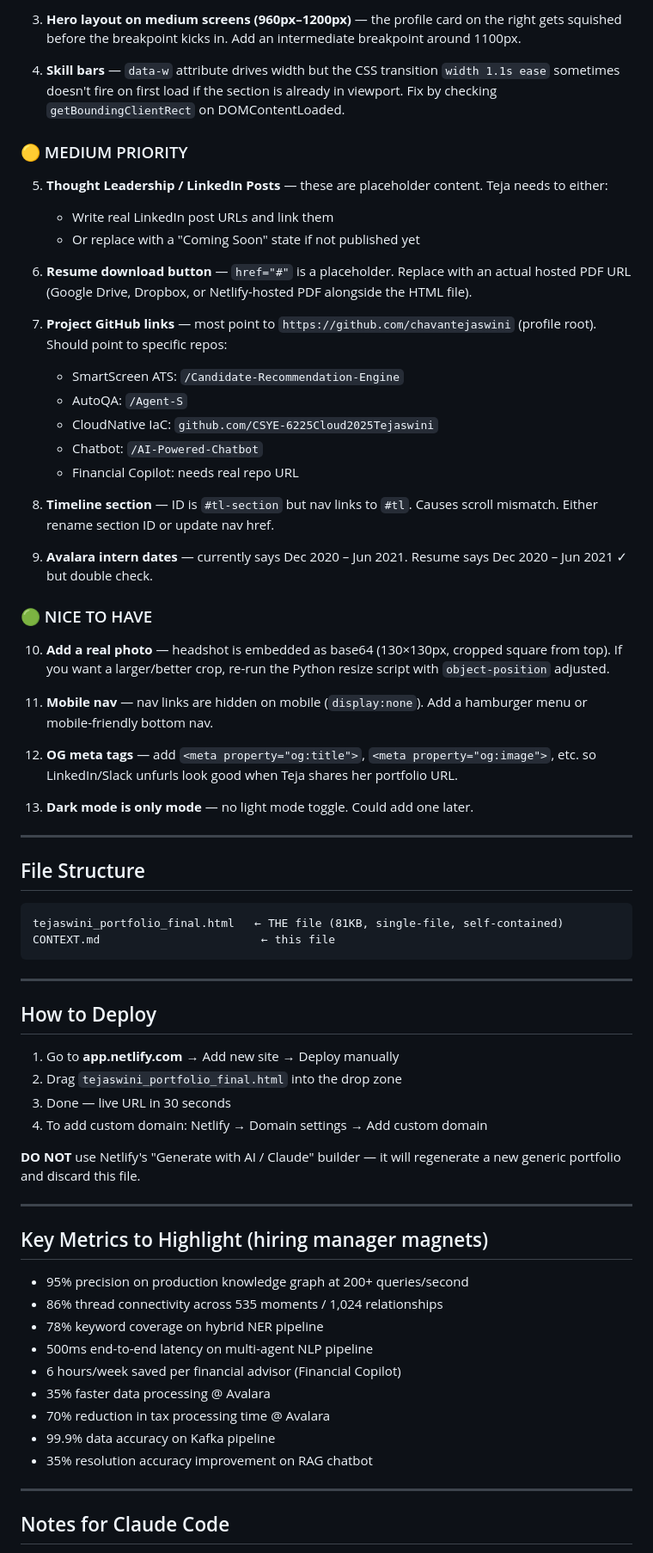
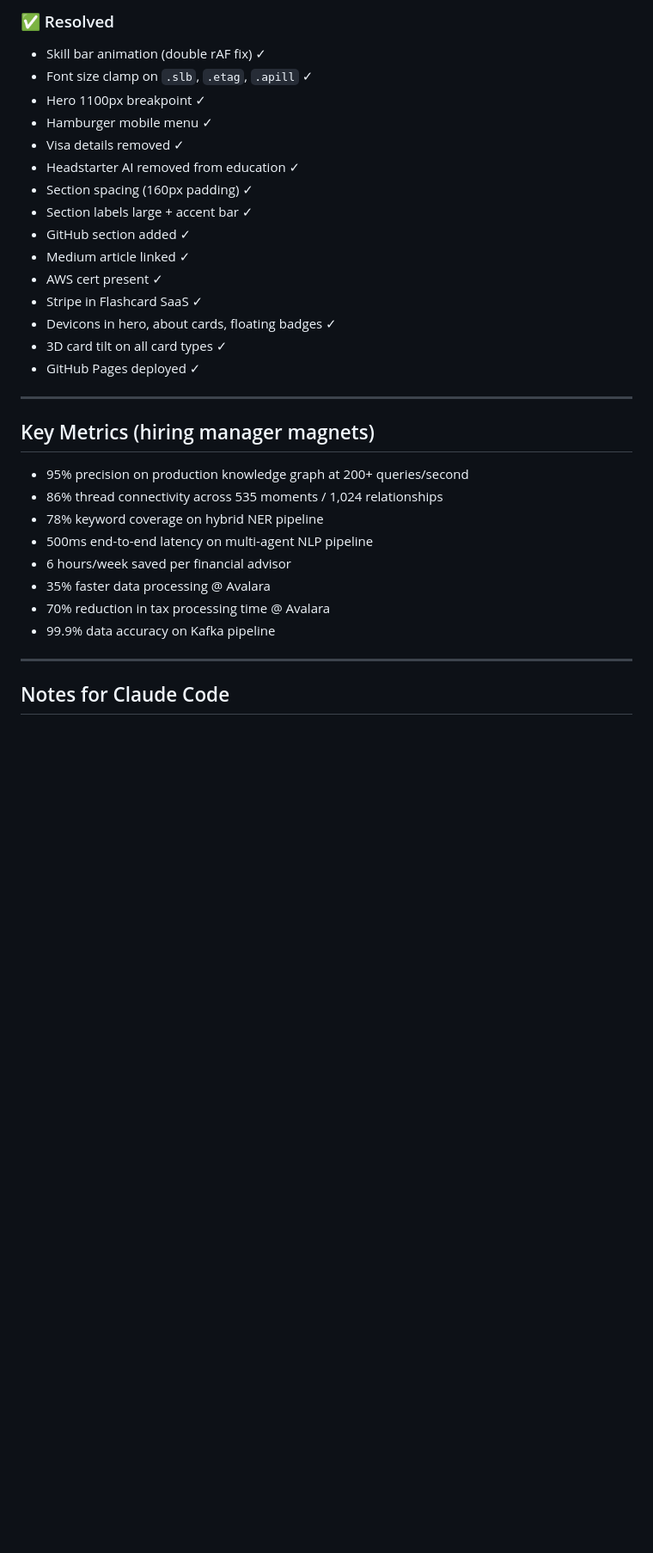
Before and after one commit to chavantejaswini/chavantejaswini.github.io, a Markdown page: CONTEXT.md, the part around one of its changes. Shown at 86% size. Rendered like a GitHub page; blank space fills up the shorter version.

````diff
--- a/CONTEXT.md
+++ b/CONTEXT.md
@@ -158,65 +213,32 @@ A single-file HTML portfolio (`tejaswini_portfolio_final.html`) built to match t
 
-3. **Hero layout on medium screens (960px–1200px)** — the profile card on the right gets squished before the breakpoint kicks in. Add an intermediate breakpoint around 1100px.
-
-4. **Skill bars** — `data-w` attribute drives width but the CSS transition `width 1.1s ease` sometimes doesn't fire on first load if the section is already in viewport. Fix by checking `getBoundingClientRect` on DOMContentLoaded.
-
-### 🟡 MEDIUM PRIORITY
-5. **Thought Leadership / LinkedIn Posts** — these are placeholder content. Teja needs to either:
-   - Write real LinkedIn post URLs and link them
-   - Or replace with a "Coming Soon" state if not published yet
-
-6. **Resume download button** — `href="#"` is a placeholder. Replace with an actual hosted PDF URL (Google Drive, Dropbox, or Netlify-hosted PDF alongside the HTML file).
-
-7. **Project GitHub links** — most point to `https://github.com/chavantejaswini` (profile root). Should point to specific repos:
-   - SmartScreen ATS: `/Candidate-Recommendation-Engine`
-   - AutoQA: `/Agent-S`
-   - CloudNative IaC: `github.com/CSYE-6225Cloud2025Tejaswini`
-   - Chatbot: `/AI-Powered-Chatbot`
-   - Financial Copilot: needs real repo URL
-
-8. **Timeline section** — ID is `#tl-section` but nav links to `#tl`. Causes scroll mismatch. Either rename section ID or update nav href.
-
-9. **Avalara intern dates** — currently says Dec 2020 – Jun 2021. Resume says Dec 2020 – Jun 2021 ✓ but double check.
-
-### 🟢 NICE TO HAVE
-10. **Add a real photo** — headshot is embedded as base64 (130×130px, cropped square from top). If you want a larger/better crop, re-run the Python resize script with `object-position` adjusted.
-
-11. **Mobile nav** — nav links are hidden on mobile (`display:none`). Add a hamburger menu or mobile-friendly bottom nav.
-
-12. **OG meta tags** — add `<meta property="og:title">`, `<meta property="og:image">`, etc. so LinkedIn/Slack unfurls look good when Teja shares her portfolio URL.
-
-13. **Dark mode is only mode** — no light mode toggle. Could add one later.
+### ✅ Resolved
+- Skill bar animation (double rAF fix) ✓
+- Font size clamp on `.slb`, `.etag`, `.apill` ✓
+- Hero 1100px breakpoint ✓
+- Hamburger mobile menu ✓
+- Visa details removed ✓
+- Headstarter AI removed from education ✓
+- Section spacing (160px padding) ✓
+- Section labels large + accent bar ✓
+- GitHub section added ✓
+- Medium article linked ✓
+- AWS cert present ✓
+- Stripe in Flashcard SaaS ✓
+- Devicons in hero, about cards, floating badges ✓
+- 3D card tilt on all card types ✓
+- GitHub Pages deployed ✓
 
 ---
 
-## File Structure
-```
-tejaswini_portfolio_final.html   ← THE file (81KB, single-file, self-contained)
-CONTEXT.md                        ← this file
-```
-
----
-
-## How to Deploy
-1. Go to **app.netlify.com** → Add new site → Deploy manually
-2. Drag `tejaswini_portfolio_final.html` into the drop zone
-3. Done — live URL in 30 seconds
-4. To add custom domain: Netlify → Domain settings → Add custom domain
-
-**DO NOT** use Netlify's "Generate with AI / Claude" builder — it will regenerate a new generic portfolio and discard this file.
-
----
-
-## Key Metrics to Highlight (hiring manager magnets)
+## Key Metrics (hiring manager magnets)
 - 95% precision on production knowledge graph at 200+ queries/second
 - 86% thread connectivity across 535 moments / 1,024 relationships
 - 78% keyword coverage on hybrid NER pipeline
 - 500ms end-to-end latency on multi-agent NLP pipeline
-- 6 hours/week saved per financial advisor (Financial Copilot)
+- 6 hours/week saved per financial advisor
 - 35% faster data processing @ Avalara
 - 70% reduction in tax processing time @ Avalara
 - 99.9% data accuracy on Kafka pipeline
-- 35% resolution accuracy improvement on RAG chatbot
 
 ---
 
````
Also changed, not shown: other parts of CONTEXT.md (+140 -83 lines).
